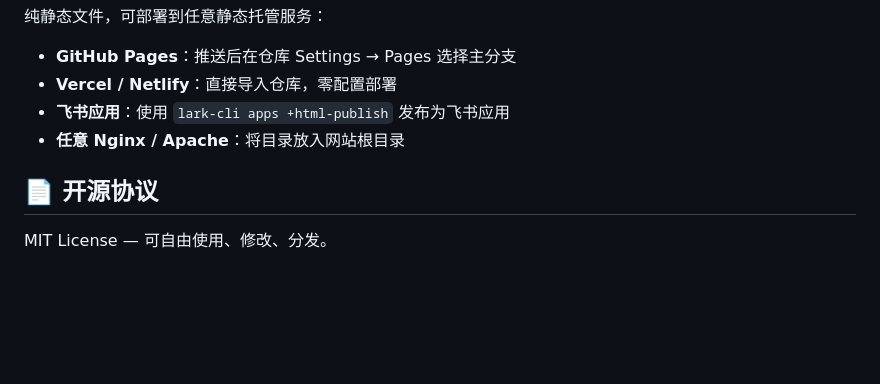
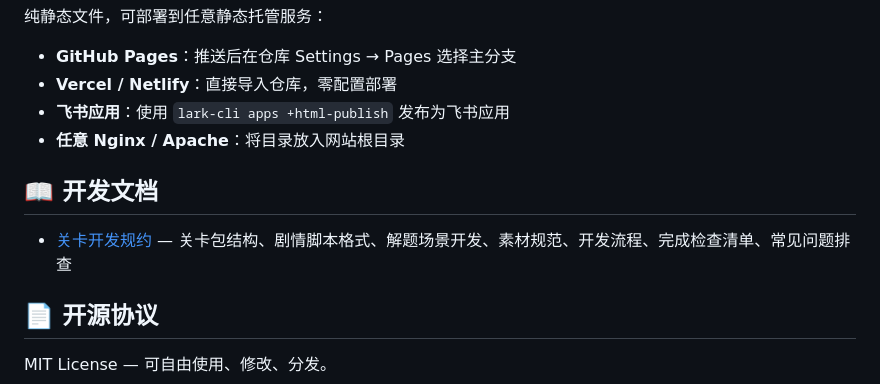
Before and after one commit to Jonaslin1982/mathtown, a Markdown page: README.md, the part around the change. GitHub-like rendering; blank space fills up the shorter version.

```diff
--- a/README.md
+++ b/README.md
@@ -147,6 +147,10 @@ parent.postMessage({
 - **飞书应用**：使用 `lark-cli apps +html-publish` 发布为飞书应用
 - **任意 Nginx / Apache**：将目录放入网站根目录
 
+## 📖 开发文档
+
+- [关卡开发规约](docs/level-development-guide.md) — 关卡包结构、剧情脚本格式、解题场景开发、素材规范、开发流程、完成检查清单、常见问题排查
+
 ## 📄 开源协议
 
 MIT License — 可自由使用、修改、分发。
```
Also changed, not shown: docs/level-development-guide.md (added, +548 -0 lines).
